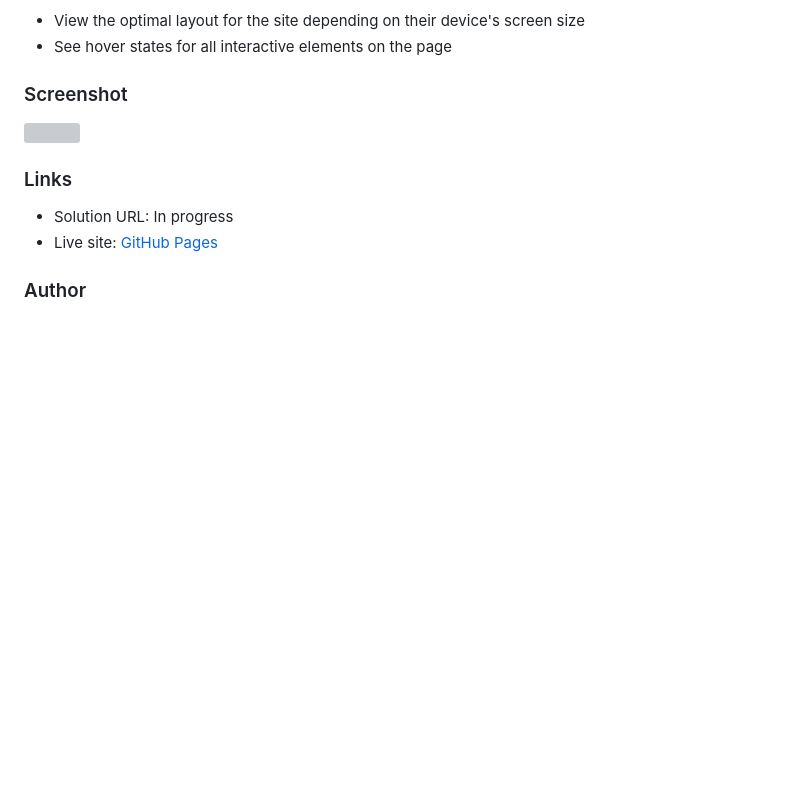
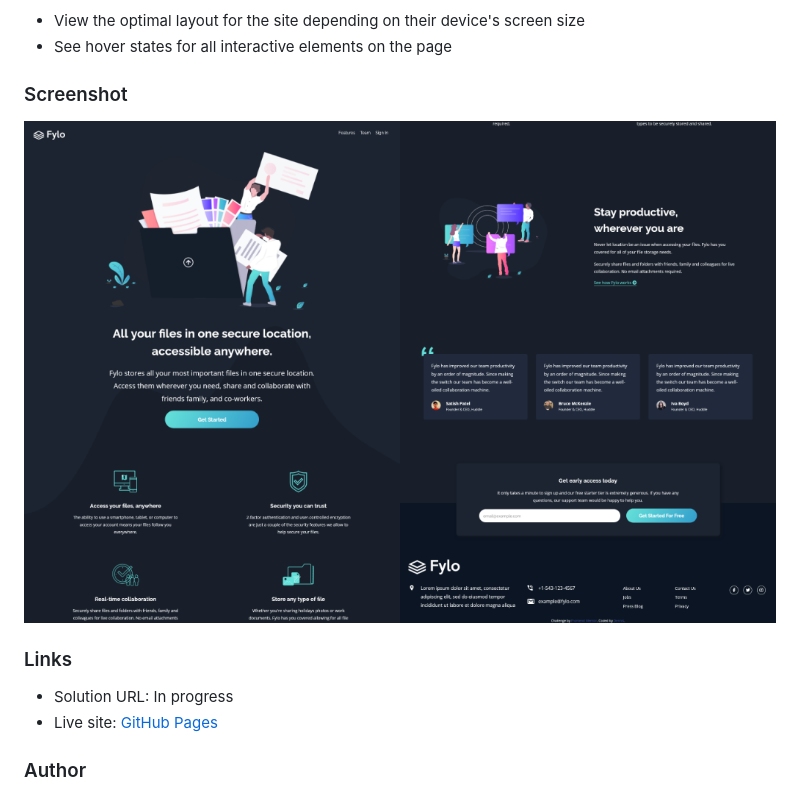
Before and after one commit to dponline-nl/FM_fylo-dark-theme-landing-page, a Markdown page: README.md, the part around the change. GitHub-like rendering; pictures changed too: Screenshot.png (added); blank space fills up the shorter version; grey boxes are pictures that could not be loaded.

Commit message:
Small correction + added screenshot

```diff
--- a/README.md
+++ b/README.md
@@ -15,7 +15,7 @@ Your users should be able to:
 
 ### Screenshot
 
-![](./Screenshot.jpg)
+![](./Screenshot.png)
 
 ### Links
 
```
Also changed, not shown: 1 other file.
